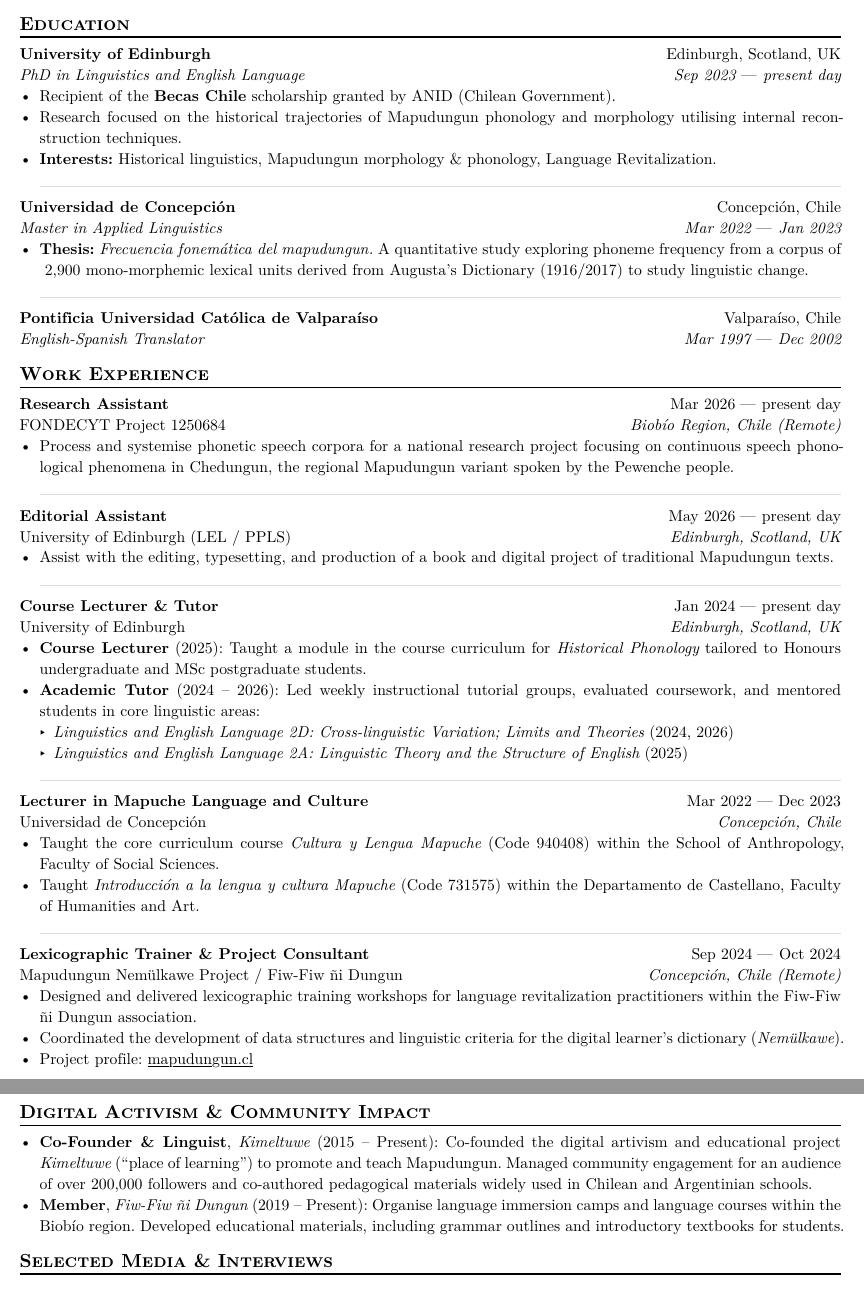
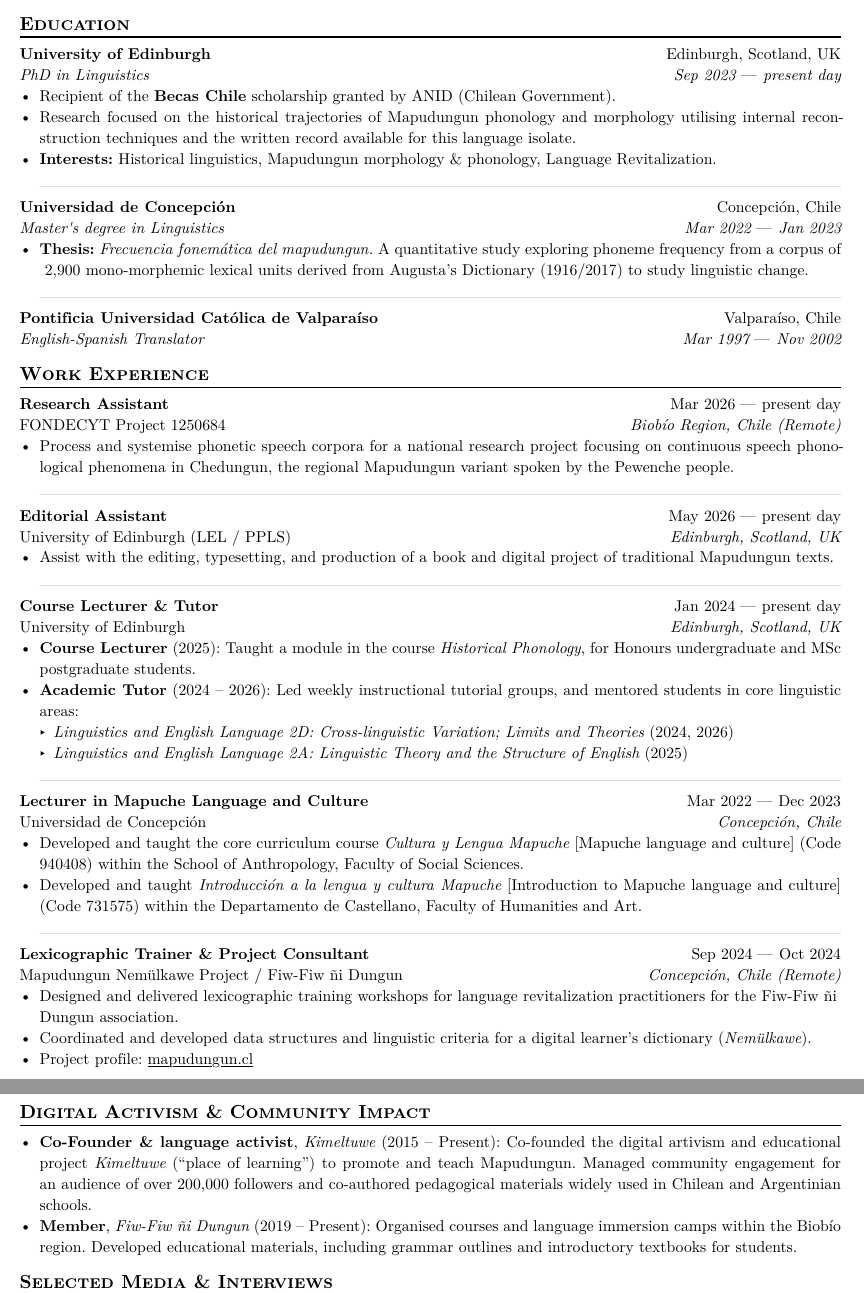
Before and after one commit to aldoberrios/aldoberrios.github.io, a Typst document (CV/cvABerrios.typ): two parts of pages 1 and 4 of 4, joined at a grey line, cut so that both start at the same text. The pictures show the PDF file CV/cvABerrios.pdf that the author committed with the source.

Commit message:
updated CV

```diff
--- a/CV/cvABerrios.typ
+++ b/CV/cvABerrios.typ
@@ -70,10 +70,10 @@
   institution: "University of Edinburgh",
   location: "Edinburgh, Scotland, UK",
   dates: dates-helper(start-date: "Sep 2023", end-date: "present day"),
-  degree: "PhD in Linguistics and English Language",
+  degree: "PhD in Linguistics",
 )
 - Recipient of the *Becas Chile* scholarship granted by ANID (Chilean Government).
-- Research focused on the historical trajectories of Mapudungun phonology and morphology utilising internal reconstruction techniques.
+- Research focused on the historical trajectories of Mapudungun phonology and morphology utilising internal reconstruction techniques and the written record available for this language isolate.
 - *Interests:*
   Historical linguistics,
   Mapudungun morphology & phonology,
@@ -85,7 +85,7 @@
   institution: "Universidad de Concepción",
   location: "Concepción, Chile",
   dates: dates-helper(start-date: "Mar 2022", end-date: "Jan 2023"),
-  degree: "Master in Applied Linguistics",
+  degree: "Master's degree in Linguistics",
 )
 - *Thesis:* _Frecuencia fonemática del mapudungun._ A quantitative study exploring phoneme frequency from a corpus of ~2,900 mono-morphemic lexical units derived from Augusta's Dictionary (1916/2017) to study linguistic change.
 
@@ -94,7 +94,7 @@
 #edu(
   institution: "Pontificia Universidad Católica de Valparaíso",
   location: "Valparaíso, Chile",
-  dates: dates-helper(start-date: "Mar 1997", end-date: "Dec 2002"),
+  dates: dates-helper(start-date: "Mar 1997", end-date: "Nov 2002"),
   degree: "English-Spanish Translator",
 )
 
@@ -128,8 +128,8 @@
   company: "University of Edinburgh",
   dates: dates-helper(start-date: "Jan 2024", end-date: "present day"),
 )
-- *Course Lecturer* (2025): Taught a module in the course curriculum for _Historical Phonology_ tailored to Honours undergraduate and MSc postgraduate students.
-- *Academic Tutor* (2024 -- 2026): Led weekly instructional tutorial groups, evaluated coursework, and mentored students in core linguistic areas:
+- *Course Lecturer* (2025): Taught a module in the course _Historical Phonology_, for Honours undergraduate and MSc postgraduate students.
+- *Academic Tutor* (2024 -- 2026): Led weekly instructional tutorial groups, and mentored students in core linguistic areas:
   - _Linguistics and English Language 2D: Cross-linguistic Variation; Limits and Theories_ (2024, 2026)
   - _Linguistics and English Language 2A: Linguistic Theory and the Structure of English_ (2025)
 
@@ -141,8 +141,10 @@
   company: "Universidad de Concepción",
   dates: dates-helper(start-date: "Mar 2022", end-date: "Dec 2023"),
 )
-- Taught the core curriculum course _Cultura y Lengua Mapuche_ (Code 940408) within the School of Anthropology, Faculty of Social Sciences.
-- Taught _Introducción a la lengua y cultura Mapuche_ (Code 731575) within the Departamento de Castellano, Faculty of Humanities and Art.
+- Developed and taught the core curriculum course _Cultura y Lengua Mapuche_ \[Mapuche language and culture\] (Code 940408) within the School of Anthropology, Faculty of Social Sciences.
+- Developed and taught _Introducción a la lengua y cultura Mapuche_ \[Introduction to Mapuche language and culture\] (Code 731575) within the Departamento de Castellano, Faculty of Humanities and Art.
+
+
 
   #divider
 
@@ -152,8 +154,8 @@
   company: "Mapudungun Nemülkawe Project / Fiw-Fiw ñi Dungun",
   dates: dates-helper(start-date: "Sep 2024", end-date: "Oct 2024"),
 )
-- Designed and delivered lexicographic training workshops for language revitalization practitioners within the Fiw-Fiw ñi Dungun association.
-- Coordinated the development of data structures and linguistic criteria for the digital learner's dictionary (_Nemülkawe_).
+- Designed and delivered lexicographic training workshops for language revitalization practitioners for the Fiw-Fiw ñi Dungun association.
+- Coordinated and developed data structures and linguistic criteria for a digital learner's dictionary (_Nemülkawe_).
 - Project profile: #link("https://mapudungun.cl")[mapudungun.cl]
 
 //   #divider
@@ -239,8 +241,8 @@
 
 
 == Digital Activism & Community Impact
-- *Co-Founder & Linguist*, _Kimeltuwe_ (2015 -- Present): Co-founded the digital artivism and educational project _Kimeltuwe_ ("place of learning") to promote and teach Mapudungun. Managed community engagement for an audience of over 200,000 followers and co-authored pedagogical materials widely used in Chilean and Argentinian schools.
-- *Member*, _Fiw-Fiw ñi Dungun_ (2019 -- Present): Organise language immersion camps and language courses within the Biobío region. Developed educational materials, including grammar outlines and introductory textbooks for students.
+- *Co-Founder & language activist*, _Kimeltuwe_ (2015 -- Present): Co-founded the digital artivism and educational project _Kimeltuwe_ ("place of learning") to promote and teach Mapudungun. Managed community engagement for an audience of over 200,000 followers and co-authored pedagogical materials widely used in Chilean and Argentinian schools.
+- *Member*, _Fiw-Fiw ñi Dungun_ (2019 -- Present): Organised courses and language immersion camps within the Biobío region. Developed educational materials, including grammar outlines and introductory textbooks for students.
 
 == Selected Media & Interviews
 - Alvarado, G. (2022). Aldo Berríos (Fiestoforo): “Siempre he pensado que el mapuzugun es una lengua de futuro.” _Lenguas Radicales, 1(3)_.
```
Also changed, not shown: CV/cvABerrios.pdf, CV/cvABerrios.typ (12 more changed lines).
